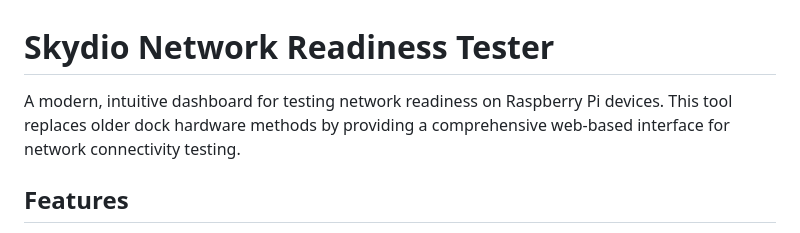
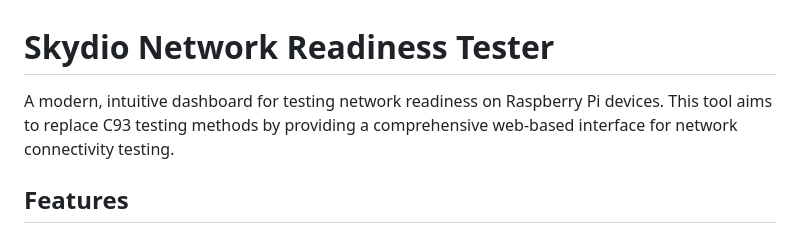
Before and after one commit to ryan-blinn/skydio-network-tester, a Markdown page: README.md, the part around the change. Rendered like a GitHub page.

```diff
--- a/README.md
+++ b/README.md
@@ -1,6 +1,6 @@
 # Skydio Network Readiness Tester
 
-A modern, intuitive dashboard for testing network readiness on Raspberry Pi devices. This tool replaces older dock hardware methods by providing a comprehensive web-based interface for network connectivity testing.
+A modern, intuitive dashboard for testing network readiness on Raspberry Pi devices. This tool aims to replace C93 testing methods by providing a comprehensive web-based interface for network connectivity testing.
 
 ## Features
 
```
